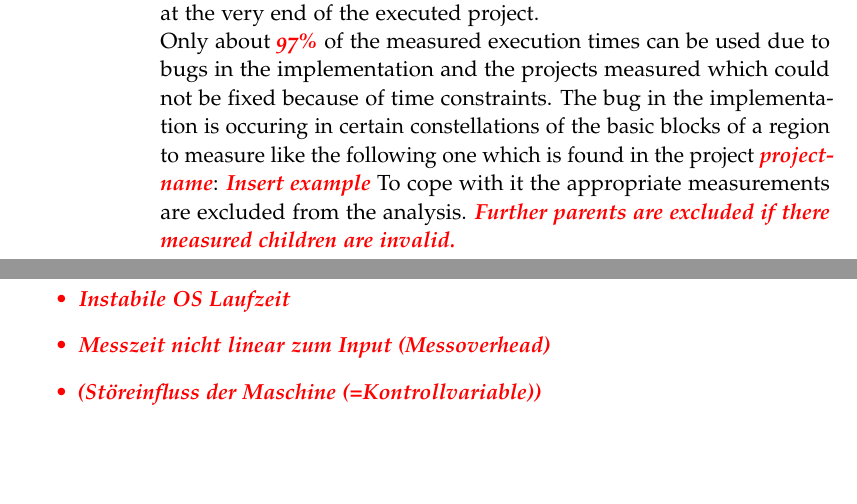
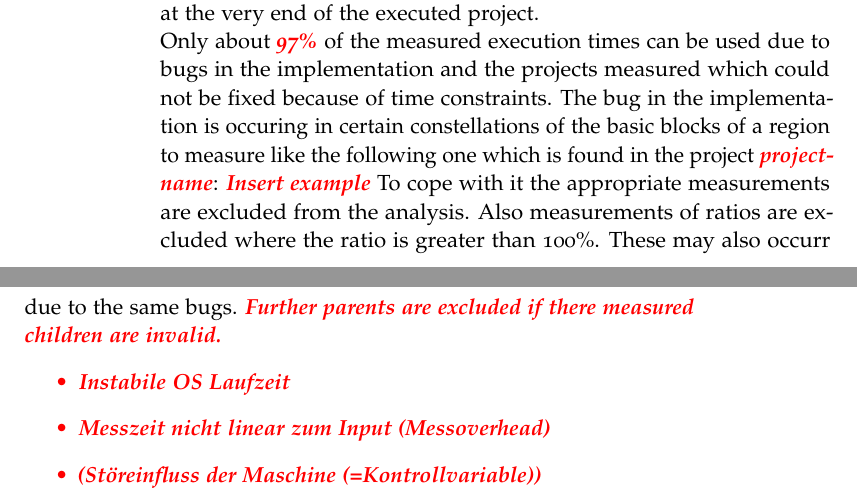
Before and after one commit to TrackerSB/Bachelorarbeit, a LaTeX thesis (ClassicThesis.tex, which reads Chapters/EmpirischeStudie.tex): two parts of pages 34 and 35 of 51, joined at a grey line, cut so that both start at the same text, the shorter picture padded with empty space. Compiled offline with pdfLaTeX.

Commit message:
Add deviation hint

```diff
--- a/Chapters/EmpirischeStudie.tex
+++ b/Chapters/EmpirischeStudie.tex
@@ -297,6 +297,8 @@ Only about \draftnote{97\%} of the measured execution times can be used due to b
 The bug in the implementation is occuring in certain constellations of the basic blocks of a region to measure like the following one which is found in the project \draftnote{projectname}:
 \draftnote{Insert example}
 To cope with it the appropriate measurements are excluded from the analysis.
+Also measurements of ratios are excluded where the ratio is greater than 100\%.
+These may also occurr due to the same bugs.
 \draftnote{Further parents are excluded if there measured children are invalid.}
 \draftnote{
     \begin{itemize}
```
